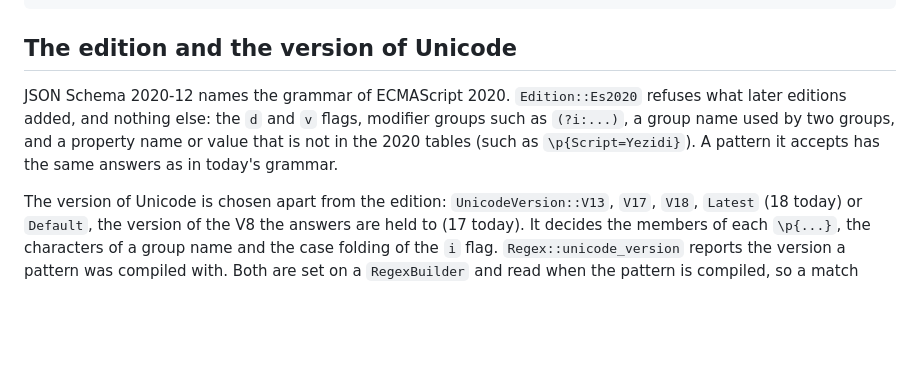
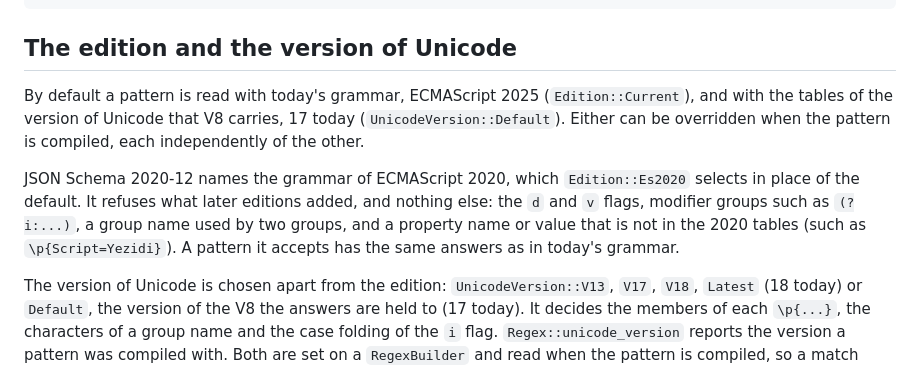
Before and after one commit to corvus-dotnet/corvus-regex-ecma262-rs, a Markdown page: docs/getting-started.md, the part around the change. Rendered like a GitHub page; blank space fills up the shorter version.

```diff
--- a/docs/getting-started.md
+++ b/docs/getting-started.md
@@ -93,10 +93,14 @@ assert!(!Regex::is_valid("(?<n>a)(?<n>b)", "u"));
 
 ## The edition and the version of Unicode
 
-JSON Schema 2020-12 names the grammar of ECMAScript 2020. `Edition::Es2020` refuses what later editions added, and
-nothing else: the `d` and `v` flags, modifier groups such as `(?i:...)`, a group name used by two groups, and a
-property name or value that is not in the 2020 tables (such as `\p{Script=Yezidi}`). A pattern it accepts has the same
-answers as in today's grammar.
+By default a pattern is read with today's grammar, ECMAScript 2025 (`Edition::Current`), and with the tables of the
+version of Unicode that V8 carries, 17 today (`UnicodeVersion::Default`). Either can be overridden when the pattern is
+compiled, each independently of the other.
+
+JSON Schema 2020-12 names the grammar of ECMAScript 2020, which `Edition::Es2020` selects in place of the default. It
+refuses what later editions added, and nothing else: the `d` and `v` flags, modifier groups such as `(?i:...)`, a group
+name used by two groups, and a property name or value that is not in the 2020 tables (such as `\p{Script=Yezidi}`). A
+pattern it accepts has the same answers as in today's grammar.
 
 The version of Unicode is chosen apart from the edition: `UnicodeVersion::V13`, `V17`, `V18`, `Latest` (18 today) or
 `Default`, the version of the V8 the answers are held to (17 today). It decides the members of each `\p{...}`, the
```
Also changed, not shown: docs/getting-started-c.md (+8 -4 lines).
